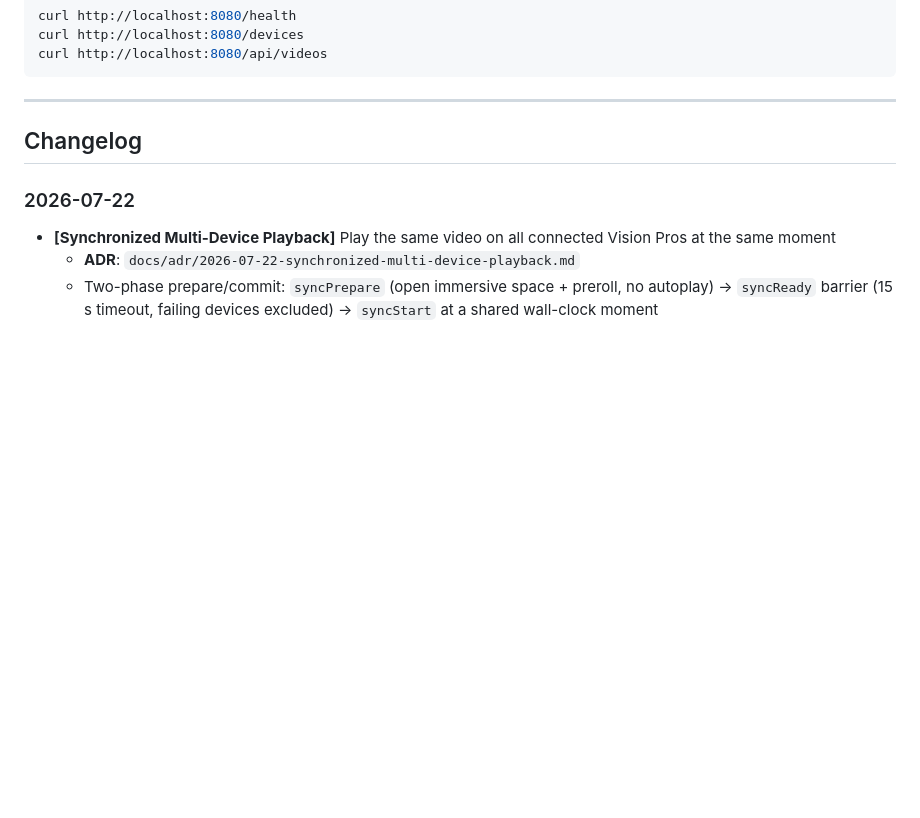
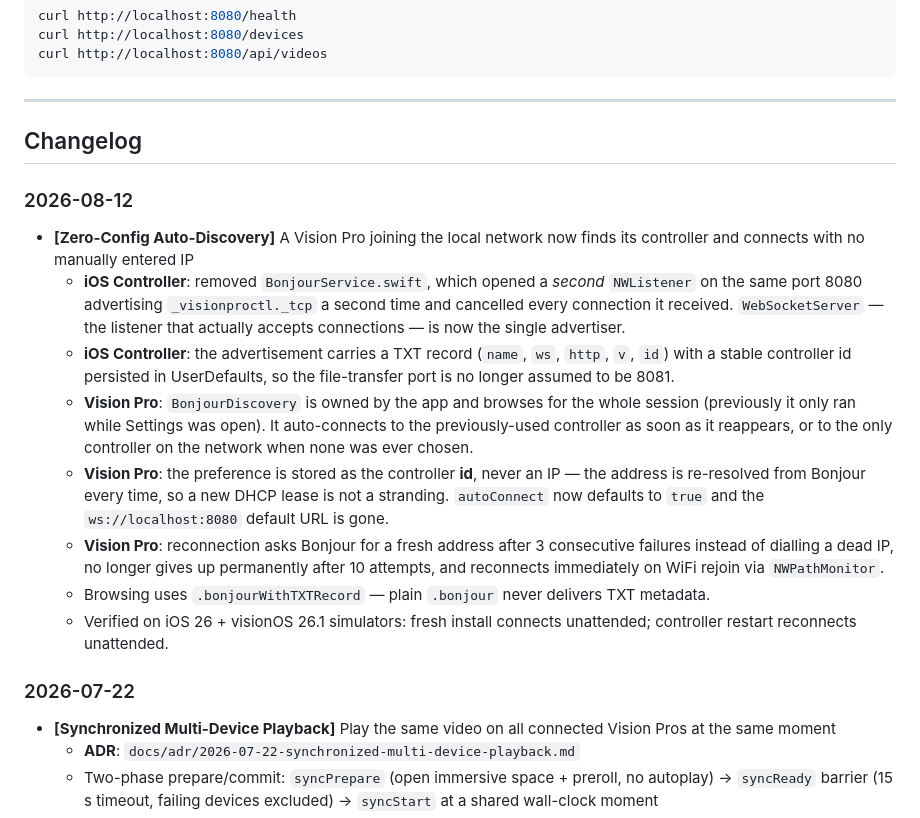
Before and after one commit to alizandd/vision-pro, a Markdown page: CLAUDE.md, the part around the change. Drawn GitHub-style; blank space fills up the shorter version.

Commit message:
[docs] Document zero-config Bonjour auto-discovery
Co-Authored-By: Claude Opus 5 <noreply@anthropic.com>

```diff
--- a/CLAUDE.md
+++ b/CLAUDE.md
@@ -395,6 +395,16 @@ curl http://localhost:8080/api/videos
 
 ## Changelog
 
+### 2026-08-12
+- **[Zero-Config Auto-Discovery]** A Vision Pro joining the local network now finds its controller and connects with no manually entered IP
+  - **iOS Controller**: removed `BonjourService.swift`, which opened a *second* `NWListener` on the same port 8080 advertising `_visionproctl._tcp` a second time and cancelled every connection it received. `WebSocketServer` — the listener that actually accepts connections — is now the single advertiser.
+  - **iOS Controller**: the advertisement carries a TXT record (`name`, `ws`, `http`, `v`, `id`) with a stable controller id persisted in UserDefaults, so the file-transfer port is no longer assumed to be 8081.
+  - **Vision Pro**: `BonjourDiscovery` is owned by the app and browses for the whole session (previously it only ran while Settings was open). It auto-connects to the previously-used controller as soon as it reappears, or to the only controller on the network when none was ever chosen.
+  - **Vision Pro**: the preference is stored as the controller **id**, never an IP — the address is re-resolved from Bonjour every time, so a new DHCP lease is not a stranding. `autoConnect` now defaults to `true` and the `ws://localhost:8080` default URL is gone.
+  - **Vision Pro**: reconnection asks Bonjour for a fresh address after 3 consecutive failures instead of dialling a dead IP, no longer gives up permanently after 10 attempts, and reconnects immediately on WiFi rejoin via `NWPathMonitor`.
+  - Browsing uses `.bonjourWithTXTRecord` — plain `.bonjour` never delivers TXT metadata.
+  - Verified on iOS 26 + visionOS 26.1 simulators: fresh install connects unattended; controller restart reconnects unattended.
+
 ### 2026-07-22
 - **[Synchronized Multi-Device Playback]** Play the same video on all connected Vision Pros at the same moment
   - **ADR**: `docs/adr/2026-07-22-synchronized-multi-device-playback.md`
```
